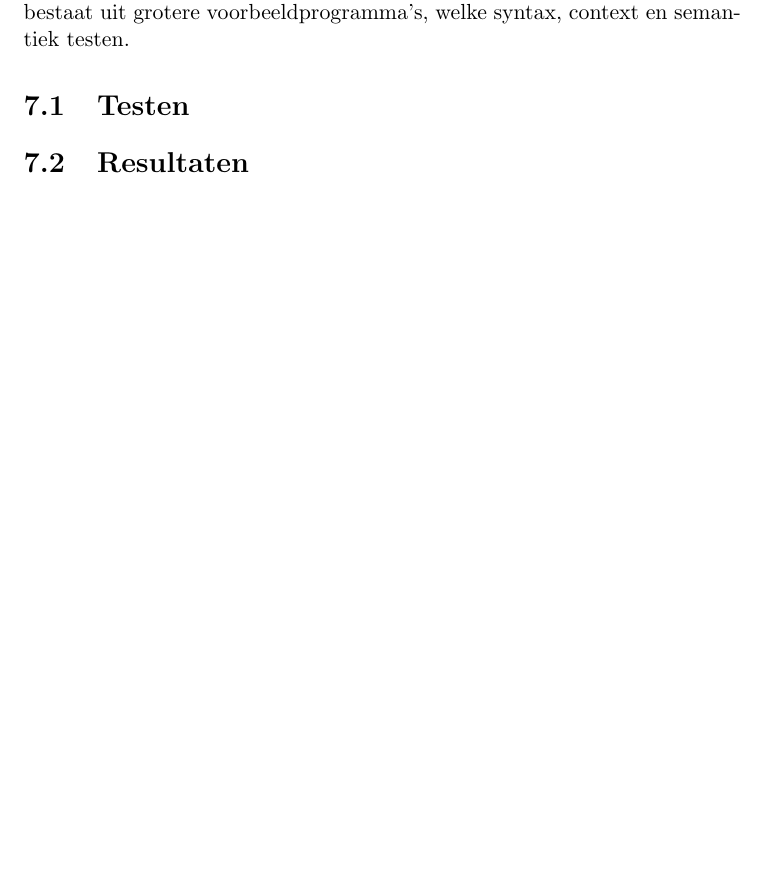
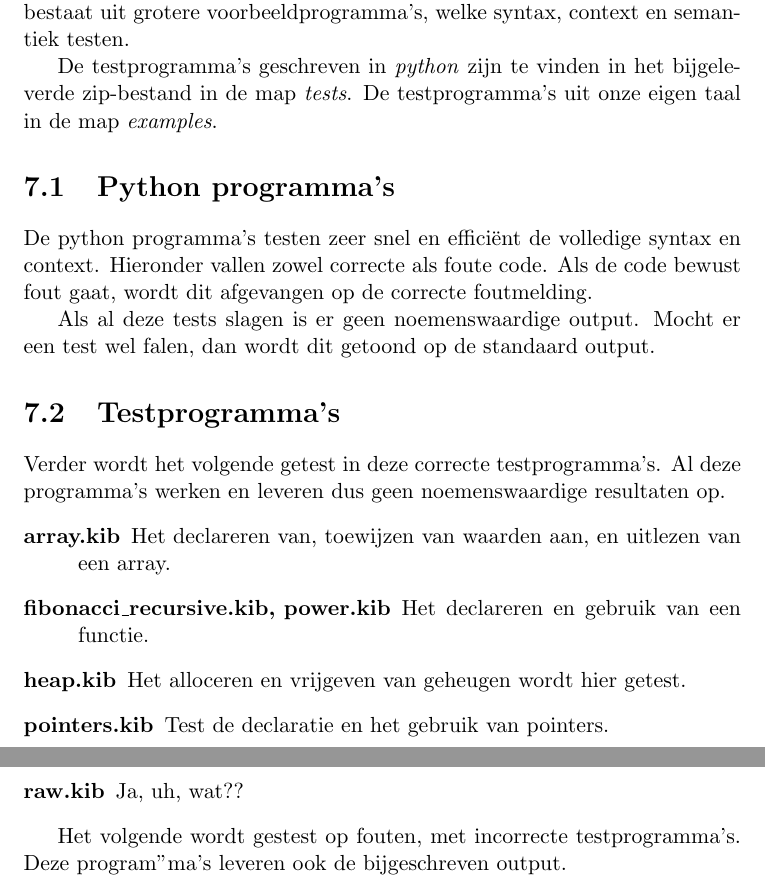
Before and after one commit to VincentSmit/EindopdrachtVB, a LaTeX document (verslag/main.tex, which reads verslag/sections/testplan_en_resultaten.tex): part of page 21 of 28 before the commit and two parts of pages 21 and 22 of 29 after it, the two joined at a grey line, cut so that both start at the same text, the shorter picture padded with empty space. Compiled offline with pdfLaTeX.

Commit message:
tests en resultaten kort beschreven

```diff
--- a/verslag/sections/testplan_en_resultaten.tex
+++ b/verslag/sections/testplan_en_resultaten.tex
@@ -2,15 +2,33 @@
 \label{cha:testplan_en_resultaten}
 Om de juistheid van de compiler te garanderen, is testen essentieel. Hiertoe zijn dan ook twee typen tests geschreven. De eerste is een in \emph{python} geschreven programma, welke de syntax en context test. Het tweede type bestaat uit grotere voorbeeldprogramma's, welke syntax, context en semantiek testen.
 
-\section{Testen} % (fold)
-\label{sec:testen}
+De testprogramma's geschreven in \emph{python} zijn te vinden in het bijgeleverde zip-bestand in de map \emph{tests}. De testprogramma's uit onze eigen taal in de map \emph{examples}.
 
-% section testen (end)
+\section{Python programma's} % (fold)
+\label{sec:python_programma_s}
+De python programma's testen zeer snel en effici\"ent de volledige syntax en context. Hieronder vallen zowel correcte als foute code. Als de code bewust fout gaat, wordt dit afgevangen op de correcte foutmelding.
 
-\section{Resultaten} % (fold)
-\label{sec:resultaten}
+Als al deze tests slagen is er geen noemenswaardige output. Mocht er een test wel falen, dan wordt dit getoond op de standaard output.
+% section python_programma_s (end)
 
-% section resultaten (end)
+\section{Testprogramma's} % (fold)
+\label{sec:testprogramma_s}
+
+Verder wordt het volgende getest in deze correcte testprogramma's. Al deze programma's werken en leveren dus geen noemenswaardige resultaten op.
+\begin{description}
+    \item[array.kib] Het declareren van, toewijzen van waarden aan, en uitlezen van een array.
+    \item[fibonacci\_recursive.kib, power.kib] Het declareren en gebruik van een functie.
+    \item[heap.kib] Het alloceren en vrijgeven van geheugen wordt hier getest.
+    \item[pointers.kib] Test de declaratie en het gebruik van pointers.
+    \item[raw.kib] Ja, uh, wat??
+\end{description}
+
+Het volgende wordt gestest op fouten, met incorrecte testprogramma's. Deze program"ma's leveren ook de bijgeschreven output.
+\begin{description}
+    %here be wrong programs
+    \item[]
+\end{description}
+% section testprogramma_s (end)
 
 % chapter testplan_en_resultaten (end)
 \clearpage
```
